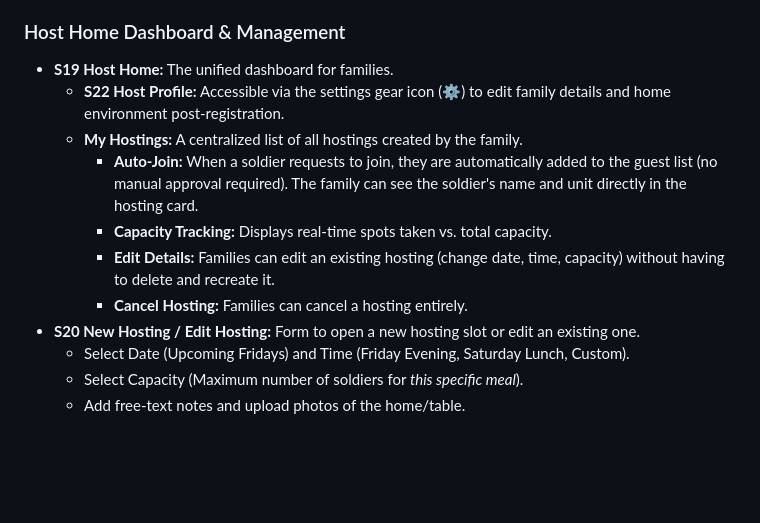
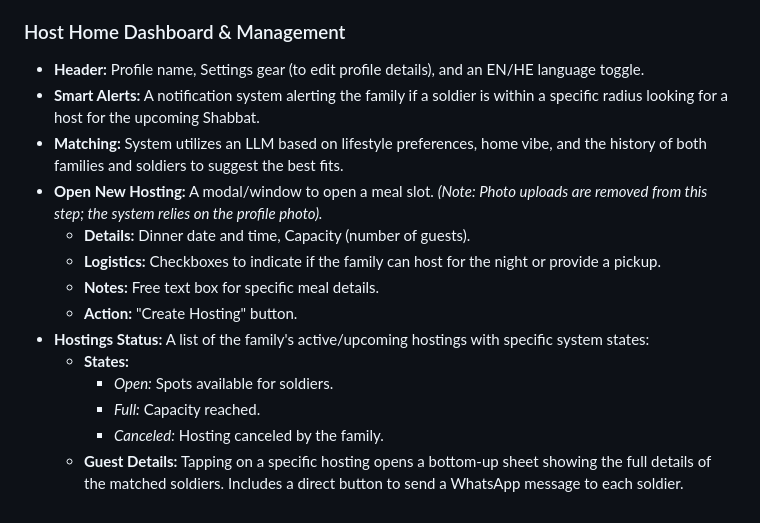
Before and after one commit to mayarashti/web-interface-project-group-8, a Markdown page: processes_sheet.md, the part around one of its changes. GitHub-like rendering; blank space fills up the shorter version.

```diff
--- a/processes_sheet.md
+++ b/processes_sheet.md
@@ -48,13 +58,16 @@ The host flow is designed to build a detailed profile of the family's home envir
 
 ### Host Home Dashboard & Management
-- **S19 Host Home:** The unified dashboard for families.
-  - **S22 Host Profile:** Accessible via the settings gear icon (⚙️) to edit family details and home environment post-registration.
-  - **My Hostings:** A centralized list of all hostings created by the family.
-    - **Auto-Join:** When a soldier requests to join, they are automatically added to the guest list (no manual approval required). The family can see the soldier's name and unit directly in the hosting card.
-    - **Capacity Tracking:** Displays real-time spots taken vs. total capacity.
-    - **Edit Details:** Families can edit an existing hosting (change date, time, capacity) without having to delete and recreate it.
-    - **Cancel Hosting:** Families can cancel a hosting entirely.
-- **S20 New Hosting / Edit Hosting:** Form to open a new hosting slot or edit an existing one.
-  - Select Date (Upcoming Fridays) and Time (Friday Evening, Saturday Lunch, Custom).
-  - Select Capacity (Maximum number of soldiers for *this specific meal*).
-  - Add free-text notes and upload photos of the home/table.
+- **Header:** Profile name, Settings gear (to edit profile details), and an EN/HE language toggle.
+- **Smart Alerts:** A notification system alerting the family if a soldier is within a specific radius looking for a host for the upcoming Shabbat.
+- **Matching:** System utilizes an LLM based on lifestyle preferences, home vibe, and the history of both families and soldiers to suggest the best fits.
+- **Open New Hosting:** A modal/window to open a meal slot. *(Note: Photo uploads are removed from this step; the system relies on the profile photo).*
+  - **Details:** Dinner date and time, Capacity (number of guests).
+  - **Logistics:** Checkboxes to indicate if the family can host for the night or provide a pickup.
+  - **Notes:** Free text box for specific meal details.
+  - **Action:** "Create Hosting" button.
+- **Hostings Status:** A list of the family's active/upcoming hostings with specific system states:
+  - **States:**
+    - *Open:* Spots available for soldiers.
+    - *Full:* Capacity reached.
+    - *Canceled:* Hosting canceled by the family.
+  - **Guest Details:** Tapping on a specific hosting opens a bottom-up sheet showing the full details of the matched soldiers. Includes a direct button to send a WhatsApp message to each soldier.
```
Also changed, not shown: other parts of processes_sheet.md (+48 -38 lines).
